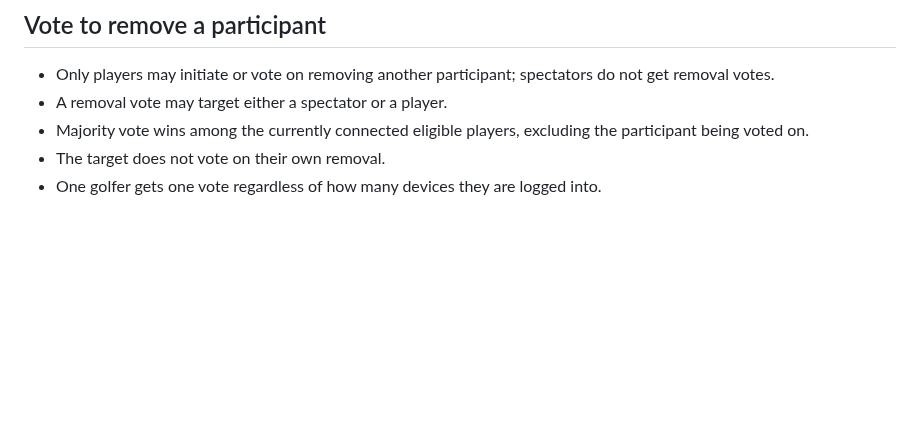
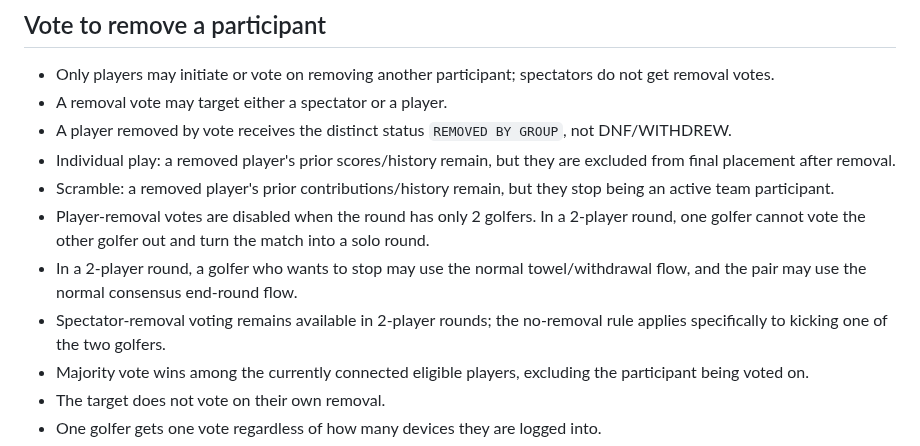
Before and after one commit to KKnFinite/WhoPushedMe, a Markdown page: ROUND_LOOP_AUDIT.md, the part around the change. Drawn GitHub-style; blank space fills up the shorter version.

Commit message:
Lock removed-player status and protect two-player rounds

```diff
--- a/ROUND_LOOP_AUDIT.md
+++ b/ROUND_LOOP_AUDIT.md
@@ -120,6 +120,12 @@ The current HTML/CSS is scaffolding only. Visual approval happens separately.
 ## Vote to remove a participant
 - Only players may initiate or vote on removing another participant; spectators do not get removal votes.
 - A removal vote may target either a spectator or a player.
+- A player removed by vote receives the distinct status `REMOVED BY GROUP`, not DNF/WITHDREW.
+- Individual play: a removed player's prior scores/history remain, but they are excluded from final placement after removal.
+- Scramble: a removed player's prior contributions/history remain, but they stop being an active team participant.
+- Player-removal votes are disabled when the round has only 2 golfers. In a 2-player round, one golfer cannot vote the other golfer out and turn the match into a solo round.
+- In a 2-player round, a golfer who wants to stop may use the normal towel/withdrawal flow, and the pair may use the normal consensus end-round flow.
+- Spectator-removal voting remains available in 2-player rounds; the no-removal rule applies specifically to kicking one of the two golfers.
 - Majority vote wins among the currently connected eligible players, excluding the participant being voted on.
 - The target does not vote on their own removal.
 - One golfer gets one vote regardless of how many devices they are logged into.
```
